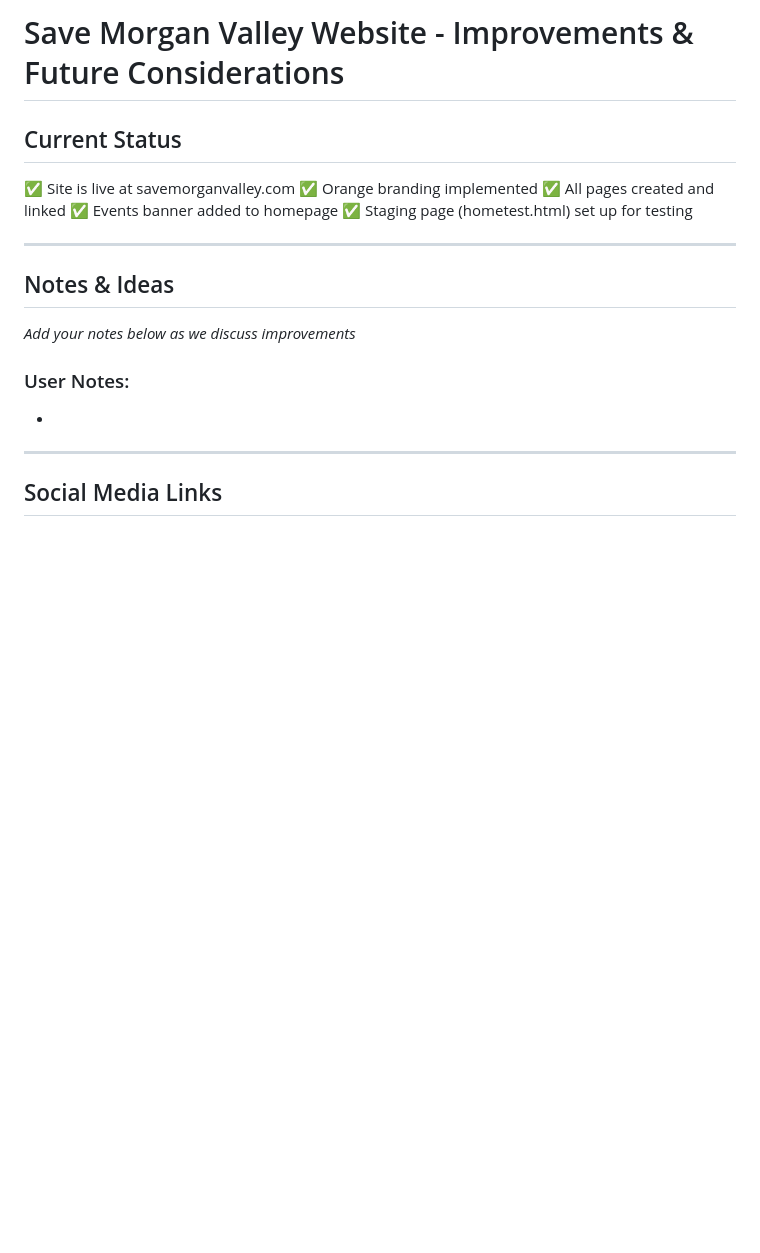
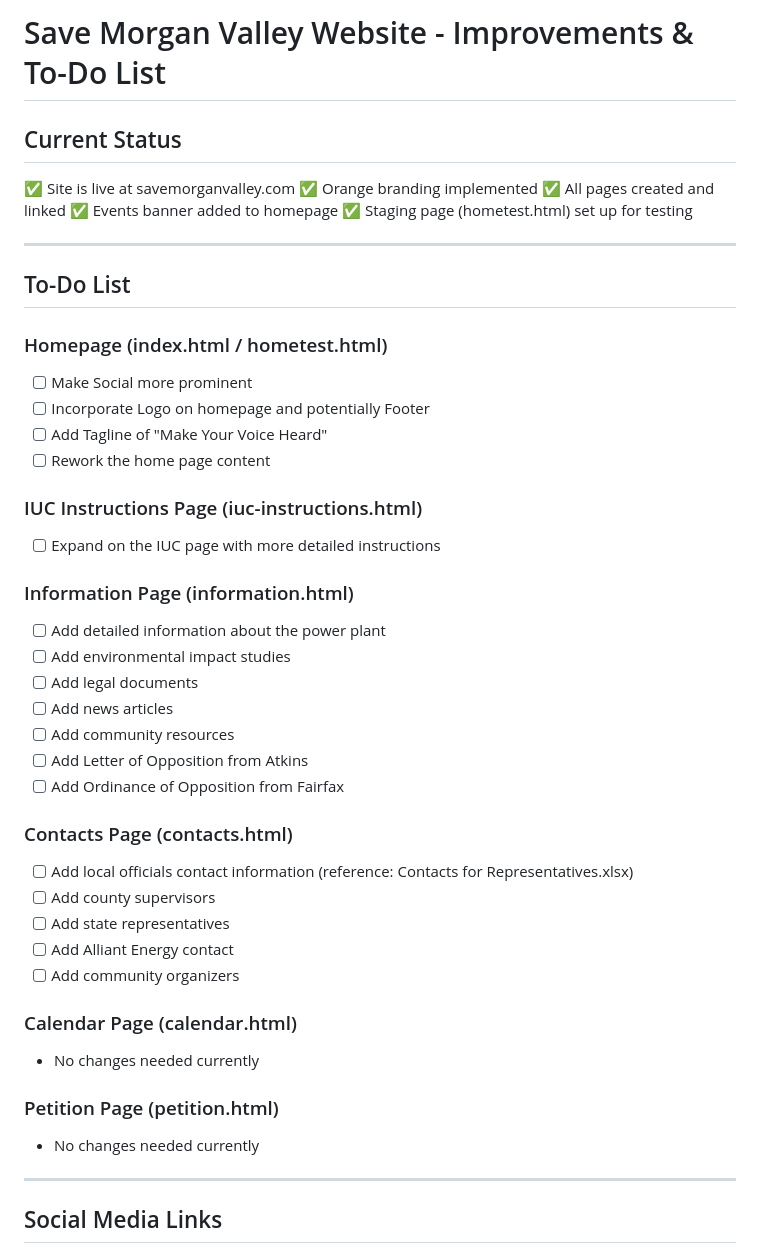
Before and after one commit to danwozniak23-maker/savemorganvalley.com, a Markdown page: IMPROVEMENTS.md, the part around one of its changes. Rendered like a GitHub page; blank space fills up the shorter version.

```diff
--- a/IMPROVEMENTS.md
+++ b/IMPROVEMENTS.md
@@ -1,4 +1,4 @@
-# Save Morgan Valley Website - Improvements & Future Considerations
+# Save Morgan Valley Website - Improvements & To-Do List
 
 ## Current Status
 ✅ Site is live at savemorganvalley.com
@@ -9,11 +9,38 @@
 
 ---
 
-## Notes & Ideas
-*Add your notes below as we discuss improvements*
+## To-Do List
 
-### User Notes:
--
+### Homepage (index.html / hometest.html)
+- [ ] Make Social more prominent
+- [ ] Incorporate Logo on homepage and potentially Footer
+- [ ] Add Tagline of "Make Your Voice Heard"
+- [ ] Rework the home page content
+
+### IUC Instructions Page (iuc-instructions.html)
+- [ ] Expand on the IUC page with more detailed instructions
+
+### Information Page (information.html)
+- [ ] Add detailed information about the power plant
+- [ ] Add environmental impact studies
+- [ ] Add legal documents
+- [ ] Add news articles
+- [ ] Add community resources
+- [ ] Add Letter of Opposition from Atkins
+- [ ] Add Ordinance of Opposition from Fairfax
+
+### Contacts Page (contacts.html)
+- [ ] Add local officials contact information (reference: Contacts for Representatives.xlsx)
+- [ ] Add county supervisors
+- [ ] Add state representatives
+- [ ] Add Alliant Energy contact
+- [ ] Add community organizers
+
+### Calendar Page (calendar.html)
+- No changes needed currently
+
+### Petition Page (petition.html)
+- No changes needed currently
 
 ---
 
```
Also changed, not shown: other parts of IMPROVEMENTS.md (+5 -82 lines).
